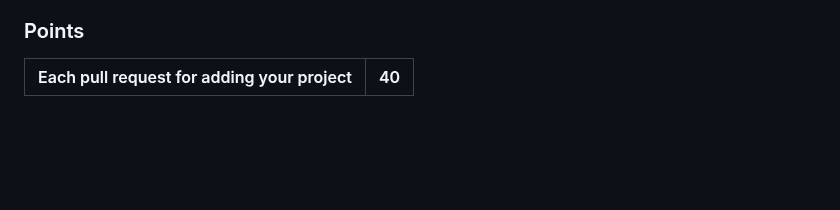
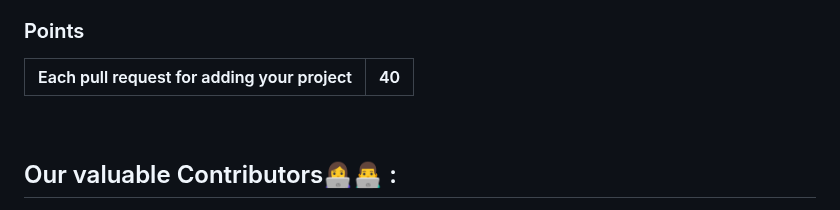
Before and after one commit to LovelySpace/web-dev-mini-projects, a Markdown page: README.md, the part around one of its changes. Drawn GitHub-style; blank space fills up the shorter version.

Commit message:
Added Contributors List

```diff
--- a/README.md
+++ b/README.md
@@ -76,4 +76,5 @@ git push -u origin <your_branch_name>
 
 <br>
 
+ ## Our valuable Contributors👩‍💻👨‍💻 :
 
```
Also changed, not shown: other parts of README.md (+5 -0 lines).
